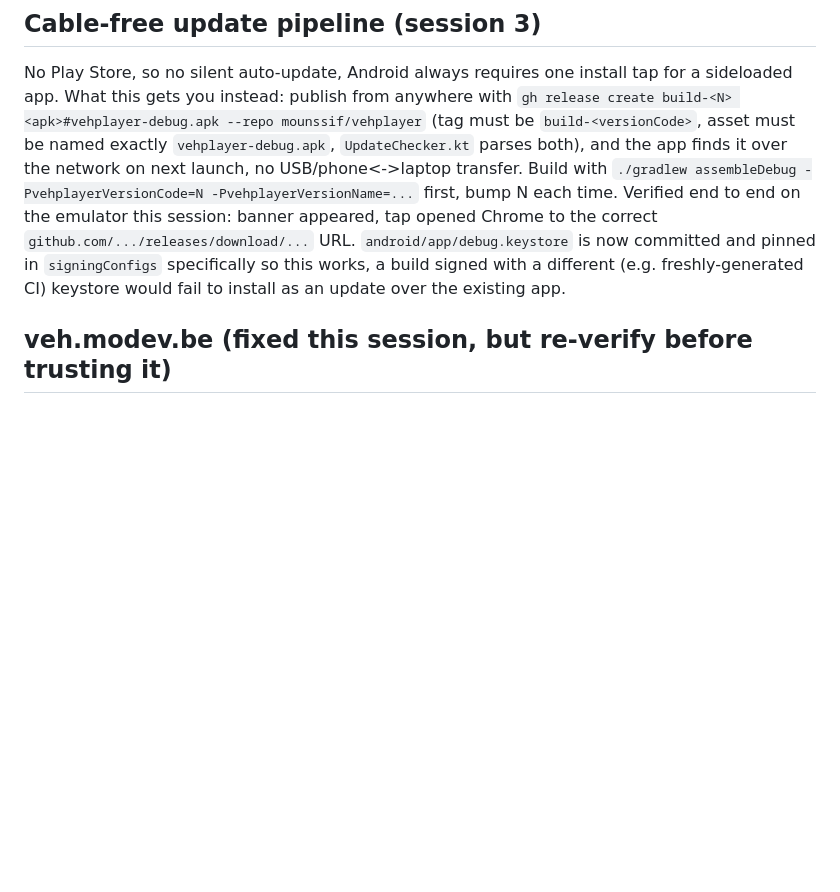
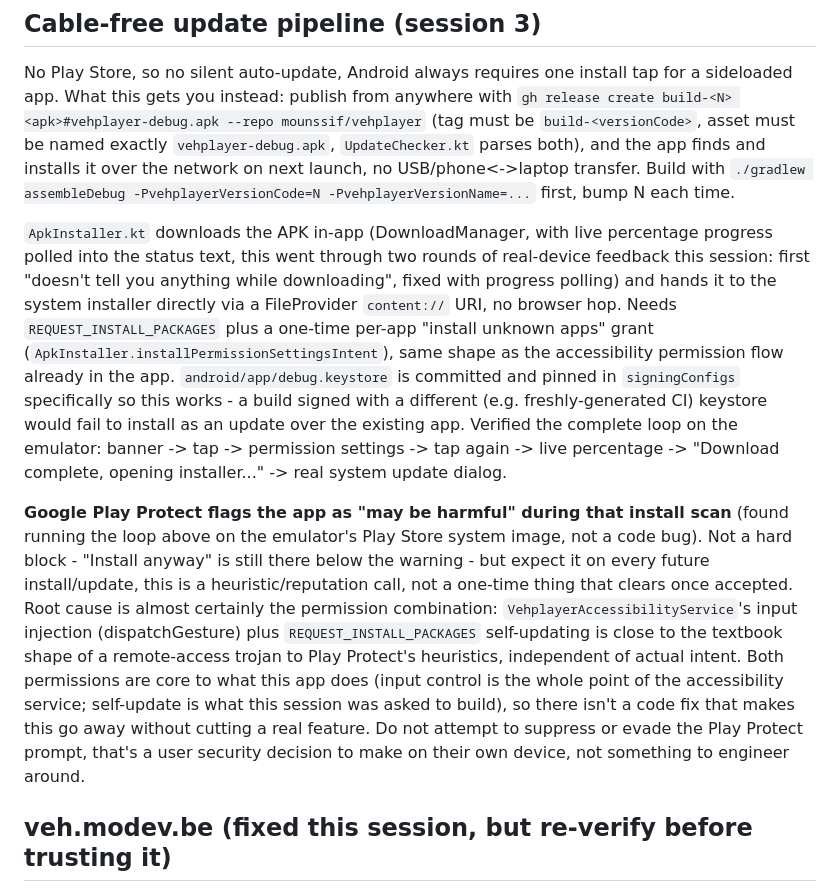
Before and after one commit to mounssif/vehplayer, a Markdown page: docs/NEXT_SESSION.md, the part around the change. Drawn GitHub-style; blank space fills up the shorter version.

Commit message:
Document the in-app installer loop and the Play Protect finding

```diff
--- a/docs/NEXT_SESSION.md
+++ b/docs/NEXT_SESSION.md
@@ -17,14 +17,40 @@ tap for a sideloaded app. What this gets you instead: publish from anywhere
 with `gh release create build-<N> <apk>#vehplayer-debug.apk --repo
 mounssif/vehplayer` (tag must be `build-<versionCode>`, asset must be named
 exactly `vehplayer-debug.apk`, `UpdateChecker.kt` parses both), and the app
-finds it over the network on next launch, no USB/phone<->laptop transfer.
-Build with `./gradlew assembleDebug -PvehplayerVersionCode=N
--PvehplayerVersionName=...` first, bump N each time. Verified end to end on
-the emulator this session: banner appeared, tap opened Chrome to the correct
-`github.com/.../releases/download/...` URL. `android/app/debug.keystore` is
-now committed and pinned in `signingConfigs` specifically so this works, a
-build signed with a different (e.g. freshly-generated CI) keystore would
-fail to install as an update over the existing app.
+finds and installs it over the network on next launch, no USB/phone<->laptop
+transfer. Build with `./gradlew assembleDebug -PvehplayerVersionCode=N
+-PvehplayerVersionName=...` first, bump N each time.
+
+`ApkInstaller.kt` downloads the APK in-app (DownloadManager, with live
+percentage progress polled into the status text, this went through two
+rounds of real-device feedback this session: first "doesn't tell you
+anything while downloading", fixed with progress polling) and hands it to
+the system installer directly via a FileProvider `content://` URI, no
+browser hop. Needs `REQUEST_INSTALL_PACKAGES` plus a one-time per-app
+"install unknown apps" grant (`ApkInstaller.installPermissionSettingsIntent`),
+same shape as the accessibility permission flow already in the app.
+`android/app/debug.keystore` is committed and pinned in `signingConfigs`
+specifically so this works - a build signed with a different (e.g.
+freshly-generated CI) keystore would fail to install as an update over the
+existing app. Verified the complete loop on the emulator: banner -> tap ->
+permission settings -> tap again -> live percentage -> "Download complete,
+opening installer..." -> real system update dialog.
+
+**Google Play Protect flags the app as "may be harmful" during that install
+scan** (found running the loop above on the emulator's Play Store system
+image, not a code bug). Not a hard block - "Install anyway" is still there
+below the warning - but expect it on every future install/update, this is a
+heuristic/reputation call, not a one-time thing that clears once accepted.
+Root cause is almost certainly the permission combination:
+`VehplayerAccessibilityService`'s input injection (dispatchGesture) plus
+`REQUEST_INSTALL_PACKAGES` self-updating is close to the textbook shape of
+a remote-access trojan to Play Protect's heuristics, independent of actual
+intent. Both permissions are core to what this app does (input control is
+the whole point of the accessibility service; self-update is what this
+session was asked to build), so there isn't a code fix that makes this go
+away without cutting a real feature. Do not attempt to suppress or evade
+the Play Protect prompt, that's a user security decision to make on their
+own device, not something to engineer around.
 
 ## veh.modev.be (fixed this session, but re-verify before trusting it)
 It's a Cloudflare Workers **static-assets deployment** (name `vehplayer`,
```
